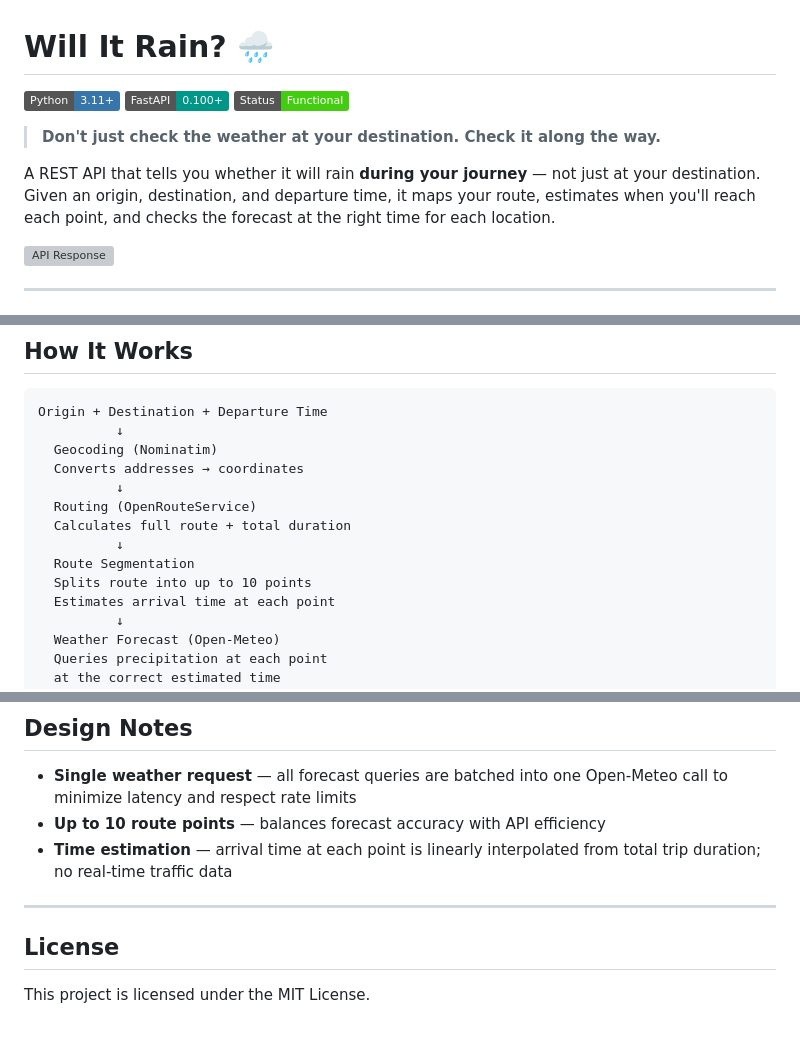
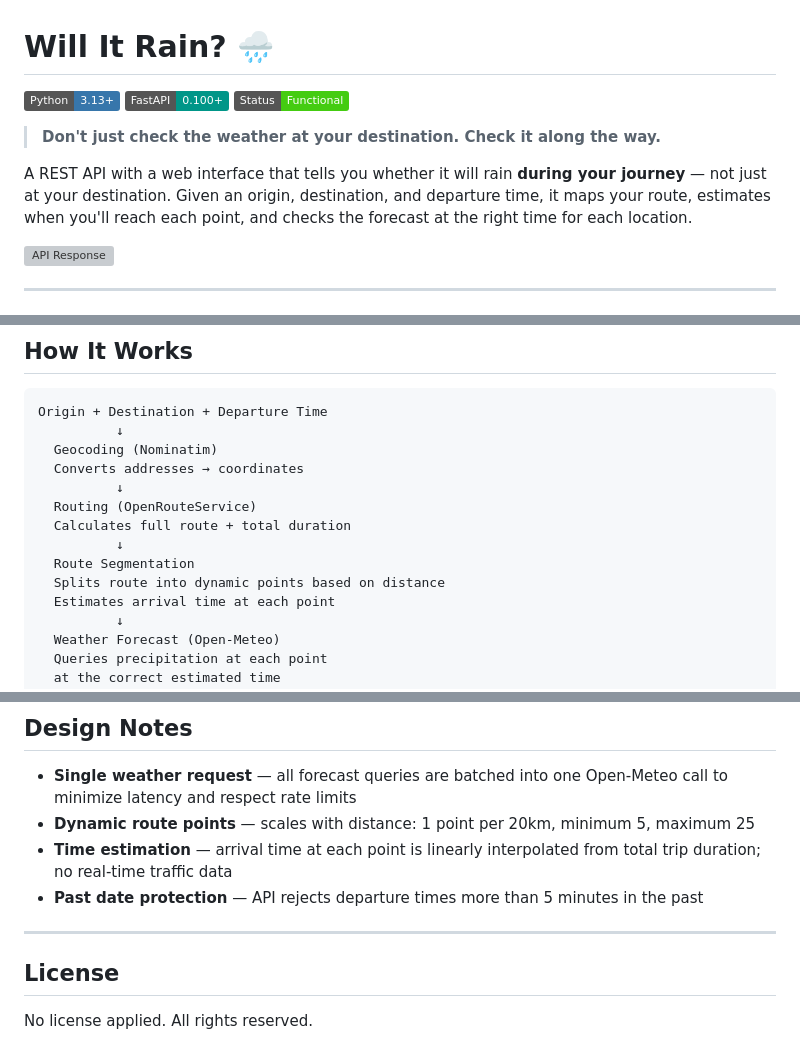
Before and after one commit to EduardoCassanha/Will-It-Rain-, a Markdown page: README.md, 3 parts joined by grey strips. Drawn GitHub-style; badges without logos; grey boxes are pictures that could not be loaded.

```diff
--- a/README.md
+++ b/README.md
@@ -1,12 +1,12 @@
 # Will It Rain? 🌧️
 
-![Python](https://img.shields.io/badge/Python-3.11+-3776AB?style=flat&logo=python&logoColor=white)
+![Python](https://img.shields.io/badge/Python-3.13+-3776AB?style=flat&logo=python&logoColor=white)
 ![FastAPI](https://img.shields.io/badge/FastAPI-0.100+-009688?style=flat&logo=fastapi&logoColor=white)
 ![Status](https://img.shields.io/badge/Status-Functional-brightgreen?style=flat)
 
 > **Don't just check the weather at your destination. Check it along the way.**
 
-A REST API that tells you whether it will rain **during your journey** — not just at your destination. Given an origin, destination, and departure time, it maps your route, estimates when you'll reach each point, and checks the forecast at the right time for each location.
+A REST API with a web interface that tells you whether it will rain **during your journey** — not just at your destination. Given an origin, destination, and departure time, it maps your route, estimates when you'll reach each point, and checks the forecast at the right time for each location.
 
 ![API Response](assets/will_it_rain.png)
 
@@ -30,7 +30,7 @@ Origin + Destination + Departure Time
   Calculates full route + total duration
           ↓
   Route Segmentation
-  Splits route into up to 10 points
+  Splits route into dynamic points based on distance
   Estimates arrival time at each point
           ↓
   Weather Forecast (Open-Meteo)
@@ -138,11 +160,12 @@ Open `http://127.0.0.1:8000/docs` to explore and test the API via Swagger UI.
 ## Design Notes
 
 - **Single weather request** — all forecast queries are batched into one Open-Meteo call to minimize latency and respect rate limits
-- **Up to 10 route points** — balances forecast accuracy with API efficiency
+- **Dynamic route points** — scales with distance: 1 point per 20km, minimum 5, maximum 25
 - **Time estimation** — arrival time at each point is linearly interpolated from total trip duration; no real-time traffic data
+- **Past date protection** — API rejects departure times more than 5 minutes in the past
 
 ---
 
 ## License
 
-This project is licensed under the MIT License.
+No license applied. All rights reserved.
```
Also changed, not shown: other parts of README.md (+36 -14 lines).
